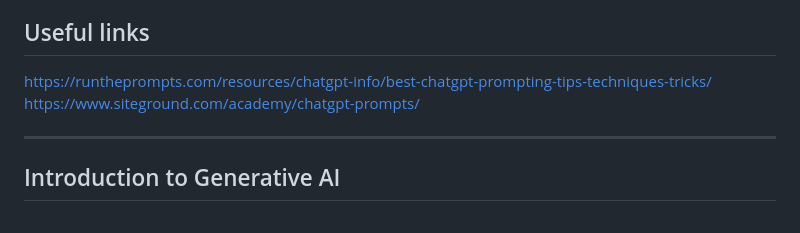
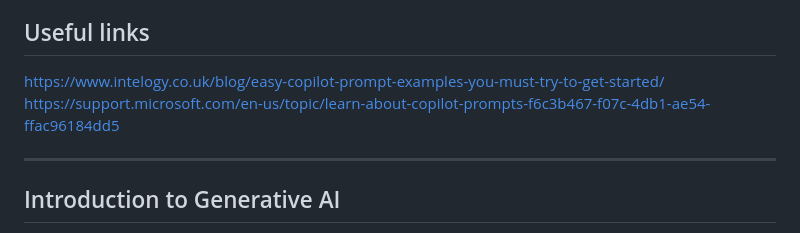
Before and after one commit to johansundstrom/digital-systems, a Markdown page: AI-lab.md, the part around the change. Rendered like a GitHub page.

Commit message:
Update AI-lab.md
links

```diff
--- a/AI-lab.md
+++ b/AI-lab.md
@@ -16,8 +16,8 @@ The purpose of this lab is to introduce students to generative AI and its capabi
 
 ## Useful links
 
-https://runtheprompts.com/resources/chatgpt-info/best-chatgpt-prompting-tips-techniques-tricks/
-https://www.siteground.com/academy/chatgpt-prompts/
+https://www.intelogy.co.uk/blog/easy-copilot-prompt-examples-you-must-try-to-get-started/
+https://support.microsoft.com/en-us/topic/learn-about-copilot-prompts-f6c3b467-f07c-4db1-ae54-ffac96184dd5
 
 ---
 
```
